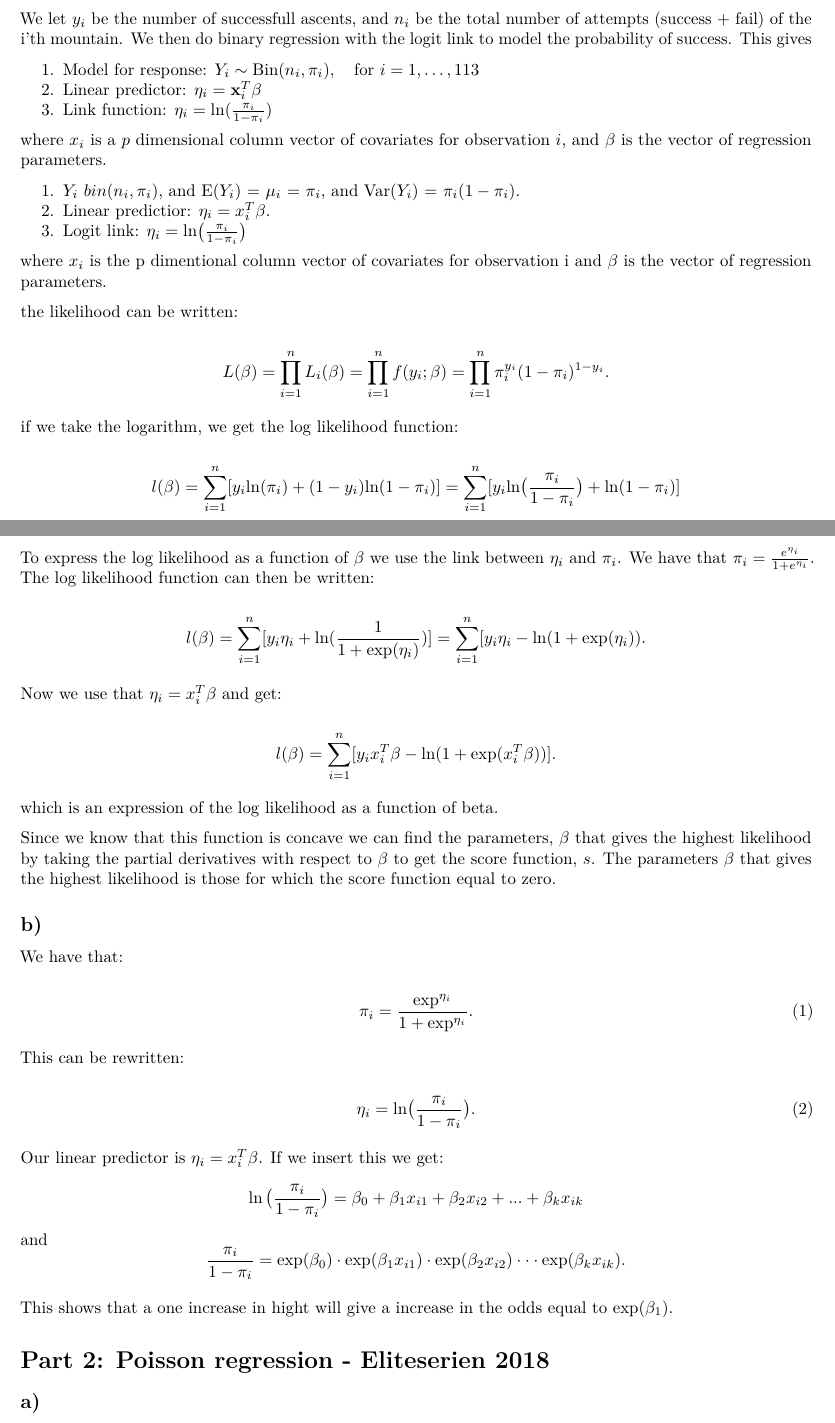
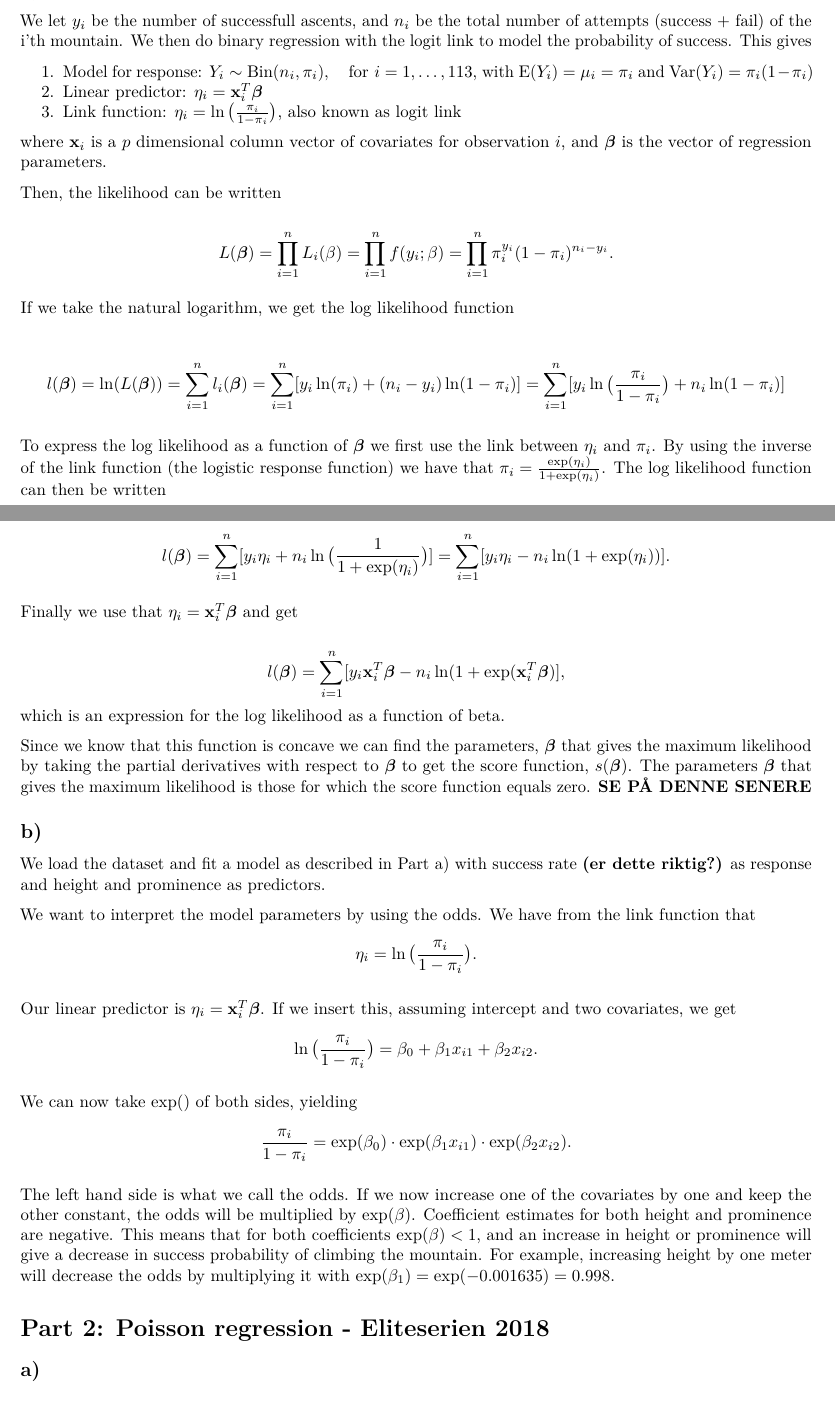
Before and after one commit to henrisli/Comp-ex-2-GLM, an R Markdown document (Comp ex 2/Comp ex 2.Rmd): two parts of pages 1 and 2 of 5, joined at a grey line, cut so that both start at the same text. Rendered offline with R 4.5, knitr and Pandoc, then LaTeX, with nearby package versions; the code chunks are not run, so their results and figures are left out.

Commit message:
Part 1 b

````diff
--- a/Comp ex 2/Comp ex 2.Rmd
+++ b/Comp ex 2/Comp ex 2.Rmd
@@ -26,37 +26,41 @@ opts_chunk$set(tidy.opts = list(width.cutoff = 68), tidy = TRUE, warning = FALSE
 
 We let $y_i$ be the number of successfull ascents, and $n_i$ be the total number of attempts (success + fail) of the i'th mountain. We then do binary regression with the logit link to model the probability of success. This gives
 
-1. Model for response: $Y_i \sim \text{Bin}(n_i,\pi_i), \quad \text{for } i = 1,\dots,113$
-2. Linear predictor: $\eta_i = {\bf x} _i^T \beta$
-3. Link function: $\eta_i = \ln(\frac{\pi_i}{1-\pi_i})$
+1. Model for response: $Y_i \sim \text{Bin}(n_i,\pi_i), \quad \text{for } i = 1,\dots,113$, with $\text{E}(Y_i) = \mu_i = \pi_i$ and $\text{Var}(Y_i) = \pi_i(1-\pi_i)$
+2. Linear predictor: $\eta_i = {\bf x} _i^T \boldsymbol \beta$
+3. Link function: $\eta_i = \ln\big(\frac{\pi_i}{1-\pi_i}\big)$, also known as logit link
 
-where $x_i$ is a $p$ dimensional column vector of covariates for observation $i$, and $\beta$ is the vector of regression parameters.
+where ${\bf x}_i$ is a $p$ dimensional column vector of covariates for observation $i$, and ${\boldsymbol \beta}$ is the vector of regression parameters.
 
-1. $Y_i$ $\tilde$ bin($n_i,\pi_i$), and E($Y_i$) = $\mu_i$ = $\pi_i$, and Var($Y_i$) = $\pi_i(1-\pi_i)$.
-2. Linear predictior: $\eta_i = x_i^T\beta$.
-3. Logit link: $\eta_i = \text{ln}\big(\frac{\pi_i}{1-\pi_i}\big)$
+Then, the likelihood can be written
 
-where $x_i$ is the p dimentional column vector of covariates for observation i and $\beta$ is the vector of regression parameters.
+$$L(\boldsymbol \beta)= \prod_{i=1}^n L_i(\beta) = \prod_{i=1}^n f(y_i;\beta) = \prod_{i=1}^n\pi_i^{y_i}(1-\pi_i)^{n_i-y_i}.$$
 
-the likelihood can be written:
-
-$$L(\beta)= \prod_{i=1}^n L_i(\beta) = \prod_{i=1}^n f(y_i;\beta) = \prod_{i=1}^n\pi_i^{y_i}(1-\pi_i)^{1-y_i}.$$
-
-if we take the logarithm, we get the log likelihood function:
+If we take the natural logarithm, we get the log likelihood function
 
 $$
-l(\beta) = \sum_{i=1}^n [y_i \text{ln}(\pi_i)+(1-y_i)\text{ln}(1-\pi_i)]
- = \sum_{i=1}^n [y_i \text{ln}\big(\frac{\pi_i}{1-\pi_i}\big)+\text{ln}(1-\pi_i)]
+l(\boldsymbol \beta) = \ln(L(\boldsymbol \beta)) = \sum_{i=1}^n l_i(\boldsymbol \beta) \\= \sum_{i=1}^n [y_i \ln(\pi_i)+(n_i-y_i)\ln(1-\pi_i)]
+ = \sum_{i=1}^n [y_i \ln\big(\frac{\pi_i}{1-\pi_i}\big)+n_i \ln(1-\pi_i)]
 $$
 
-To express the log likelihood as a function of $\beta$ we use the link between $\eta_i$ and $\pi_i$. We have that $\pi_i = \frac{e^{\eta_i}}{1+e^{\eta_i}}$. The log likelihood function can then be written:
+To express the log likelihood as a function of $\boldsymbol \beta$ we first use the link between $\eta_i$ and $\pi_i$. By using the inverse of the link function (the logistic response function) we have that $\pi_i = \frac{\exp(\eta_i)}{1+\exp(\eta_i)}$. The log likelihood function can then be written
 
 $$
-l(\beta) = \sum_{i=1}^n[y_i\eta_i+\text{ln}(\frac{1}{1+\text{exp}(\eta_i)})]
-=  \sum_{i=1}^n[y_i\eta_i-\text{ln}(1+\text{exp}(\eta_i)).
+l(\boldsymbol \beta) = \sum_{i=1}^n[y_i\eta_i+n_i \ln\big(\frac{1}{1+\exp(\eta_i)}\big)]
+=  \sum_{i=1}^n[y_i\eta_i-n_i \ln(1+\exp(\eta_i))].
 $$
 
-Now we use that $\eta_i = x_i^T\beta$ and get:
+Finally we use that $\eta_i = {\bf x}_i^T \boldsymbol \beta$ and get
 
 $$
-l(\beta)=\sum_{i=1}^n[y_ix_i^T \beta - \text{ln} (1+\exp(x_i^T\beta))].
+l(\boldsymbol \beta)=\sum_{i=1}^n[y_i {\bf x}_i^T \boldsymbol \beta - n_i \ln(1+\exp({\bf x}_i^T \boldsymbol \beta)],
+$$
+which is an expression for the log likelihood as a function of beta.
+
+Since we know that this function is concave we can find the parameters, $\boldsymbol \beta$ that gives the maximum likelihood by taking the partial derivatives with respect to $\boldsymbol \beta$ to get the score function, $s(\boldsymbol \beta)$. The parameters $\boldsymbol \beta$ that gives the maximum likelihood is those for which the score function equals zero.
+**SE PÅ DENNE SENERE**
+
+## b)
+We load the dataset and fit a model as described in Part a) with success rate **(er dette riktig?)** as response and height and prominence as predictors.
+
+```{r, echo = F, eval = T}
@@ -63,33 +72,19 @@ l(\beta)=\sum_{i=1}^n[y_ix_i^T \beta - \text{ln} (1+\exp(x_i^T\beta))].
+We want to interpret the model parameters by using the odds. We have from the link function that
+$$
+\eta_i = \ln\big(\frac{\pi_i}{1-\pi_i}\big).
 $$
 
-which is an expression of the log likelihood as a function of beta.
-
-Since we know that this function is concave we can find the parameters, $\beta$ that gives the highest likelihood by taking the partial derivatives with respect to $\beta$ to get the score function, $s$. The parameters $\beta$ that gives the highest likelihood is those for which the score function equal to zero.
-
-
-## b)
-We have that:
-
-\begin{equation}
-\pi_i = \frac{\text{exp}^{\eta_i}}{1+\text{exp}^{\eta_i}}.
-\end{equation}
-
-This can be rewritten:
-
-\begin{equation}
-\eta_i = \text{ln}\big(\frac{\pi_i}{1-\pi_i}\big).
-\end{equation}
-
-Our linear predictor is $\eta_i = x_i^T\beta$. If we insert this we get:
+Our linear predictor is $\eta_i = {\bf x}_i^T \boldsymbol \beta$. If we insert this, assuming intercept and two covariates, we get
 $$
-\ln\big(\frac{\pi_i}{1-\pi_i}\big) = \beta_0 + \beta_1x_{i1} + \beta_2x_{i2} + ... + \beta_kx_{ik}
-$$
-and
-$$
-\frac{\pi_i}{1-\pi_i} = \exp(\beta_0) \cdot \exp(\beta_1x_{i1})\cdot \exp(\beta_2x_{i2})\cdot\cdot\cdot\exp(\beta_kx_{ik}).
+\ln\big(\frac{\pi_i}{1-\pi_i}\big) = \beta_0 + \beta_1x_{i1} + \beta_2x_{i2}.
 $$
 
-This shows that a one increase in hight will give a increase in the odds equal to $\exp(\beta_1)$.
+We can now take $\exp()$ of both sides, yielding
+$$
+\frac{\pi_i}{1-\pi_i} = \exp(\beta_0) \cdot \exp(\beta_1x_{i1})\cdot \exp(\beta_2x_{i2}).
+$$
+
+The left hand side is what we call the odds. If we now increase one of the covariates by one and keep the other constant, the odds will be multiplied by $\exp(\beta)$. Coefficient estimates for both height and prominence are negative. This means that for both coefficients $\exp(\beta) < 1$, and an increase in height or prominence will give a decrease in success probability of climbing the mountain. For example, increasing height by one meter will decrease the odds by multiplying it with $\exp(\beta_1) = \exp(-0.001635) = 0.998$.
 
 
 # Part 2: Poisson regression - Eliteserien 2018
````
Also changed, not shown: Comp ex 2/Comp_ex_2.pdf, Comp ex 2/Comp ex 2.Rmd (5 more changed lines).
